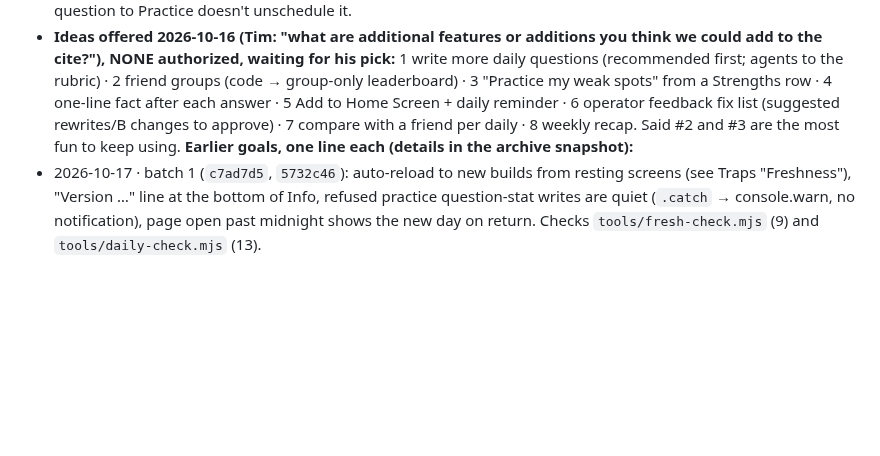
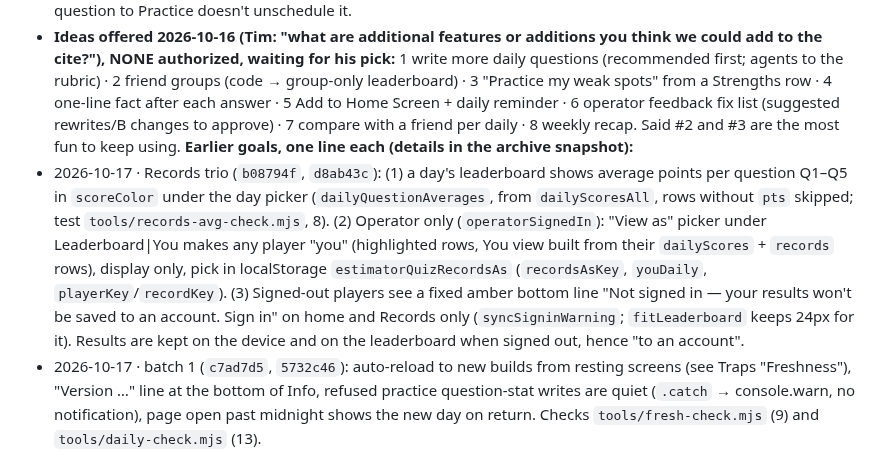
Before and after one commit to TimothyHadfield/Estimator_Quiz, a Markdown page: progress.md, the part around the change. Drawn GitHub-style; blank space fills up the shorter version.

Commit message:
progress.md: Records averages, operator View as, signed-out line
Co-Authored-By: Claude Opus 5.5 (1M context) <noreply@anthropic.com>

```diff
--- a/progress.md
+++ b/progress.md
@@ -14,6 +14,7 @@ _Last updated 2026-10-17 (batch 1 merged to main and live: new builds reach phon
 - **Open (Tim's calls, flagged):** only **1 spare daily-pool question**, so Swap rarely finds one; changing a scheduled question to Practice doesn't unschedule it.
 - **Ideas offered 2026-10-16 (Tim: "what are additional features or additions you think we could add to the cite?"), NONE authorized, waiting for his pick:** 1 write more daily questions (recommended first; agents to the rubric) · 2 friend groups (code → group-only leaderboard) · 3 "Practice my weak spots" from a Strengths row · 4 one-line fact after each answer · 5 Add to Home Screen + daily reminder · 6 operator feedback fix list (suggested rewrites/B changes to approve) · 7 compare with a friend per daily · 8 weekly recap. Said #2 and #3 are the most fun to keep using.
 **Earlier goals, one line each (details in the archive snapshot):**
+- 2026-10-17 · Records trio (`b08794f`, `d8ab43c`): (1) a day's leaderboard shows average points per question Q1–Q5 in `scoreColor` under the day picker (`dailyQuestionAverages`, from `dailyScoresAll`, rows without `pts` skipped; test `tools/records-avg-check.mjs`, 8). (2) Operator only (`operatorSignedIn`): "View as" picker under Leaderboard|You makes any player "you" (highlighted rows, You view built from their `dailyScores` + `records` rows), display only, pick in localStorage `estimatorQuizRecordsAs` (`recordsAsKey`, `youDaily`, `playerKey`/`recordKey`). (3) Signed-out players see a fixed amber bottom line "Not signed in — your results won't be saved to an account. Sign in" on home and Records only (`syncSigninWarning`; `fitLeaderboard` keeps 24px for it). Results are kept on the device and on the leaderboard when signed out, hence "to an account".
 - 2026-10-17 · batch 1 (`c7ad7d5`, `5732c46`): auto-reload to new builds from resting screens (see Traps "Freshness"), "Version …" line at the bottom of Info, refused practice question-stat writes are quiet (`.catch` → console.warn, no notification), page open past midnight shows the new day on return. Checks `tools/fresh-check.mjs` (9) and `tools/daily-check.mjs` (13).
 - 2026-10-15 · stats feature (`190e5ad`): kind+subject tags on all questions (`QUESTION_KINDS`/`QUESTION_SUBJECTS`; new questions need both), Records Leaderboard | You, Info scoring curve, operator Types tab, Questions filters, Stats By type + Players. Plan `docs/stats-plan.md`.
 - 2026-10-15 · scroll bars (`9bf24ea`), answer feedback buttons (`c9774c3`), names fix (`c5345e8`): see Traps.
```
